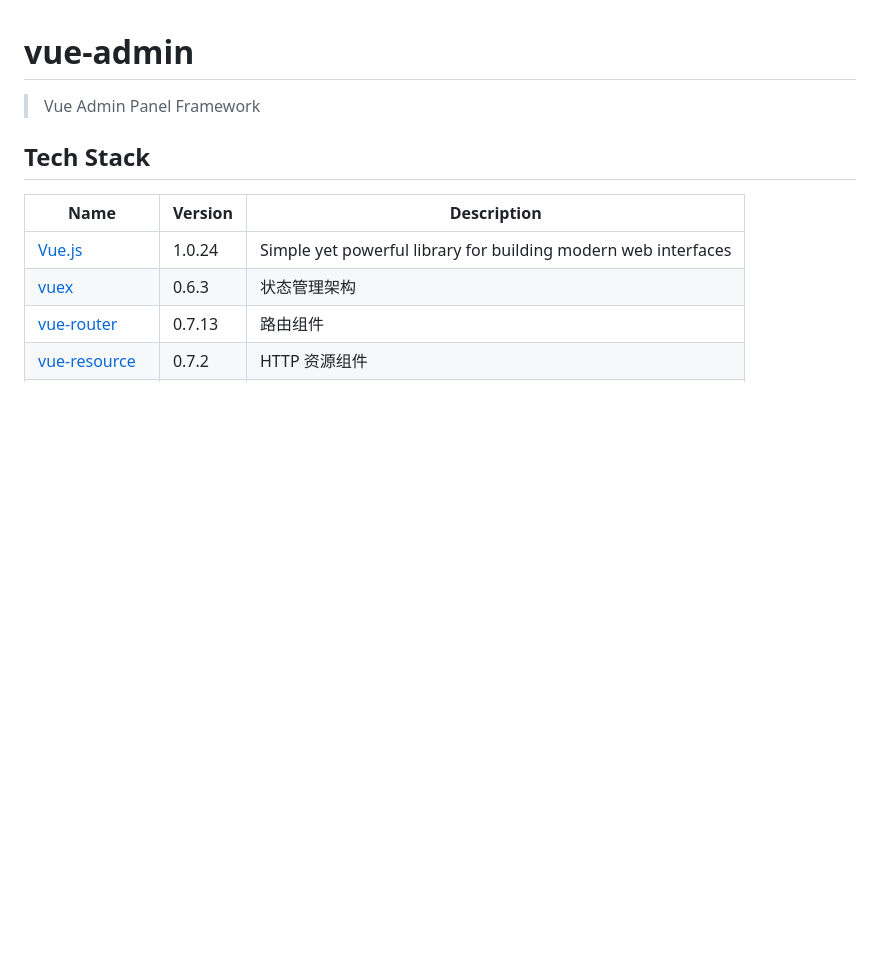
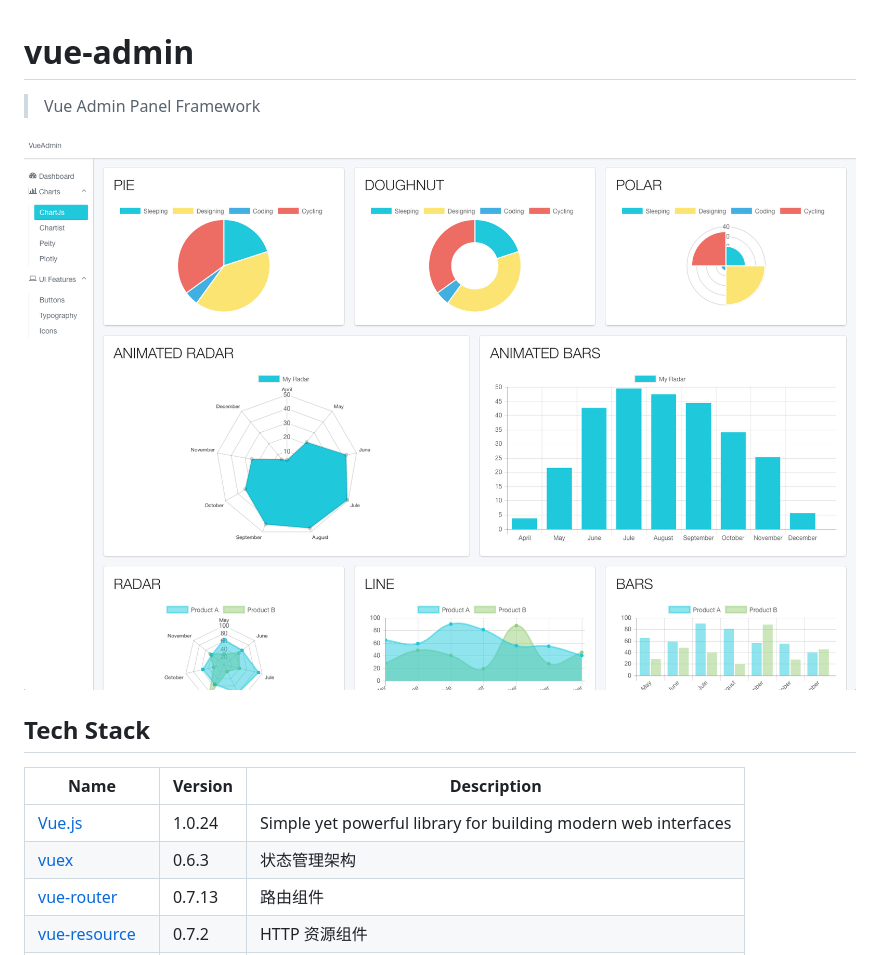
Before and after one commit to AEGEE/MyAEGEE, a Markdown page: frontend/README.md, the part around one of its changes. Drawn GitHub-style; pictures changed too: frontend/screenshots/app.png (added); blank space fills up the shorter version.

```diff
--- a/frontend/README.md
+++ b/frontend/README.md
@@ -1,6 +1,8 @@
 # vue-admin
 
 > Vue Admin Panel Framework
+
+![](screenshots/app.png)
 
 ## Tech Stack
 
```
Also changed, not shown: other parts of frontend/README.md (+1 -1 lines), 5 other files.
